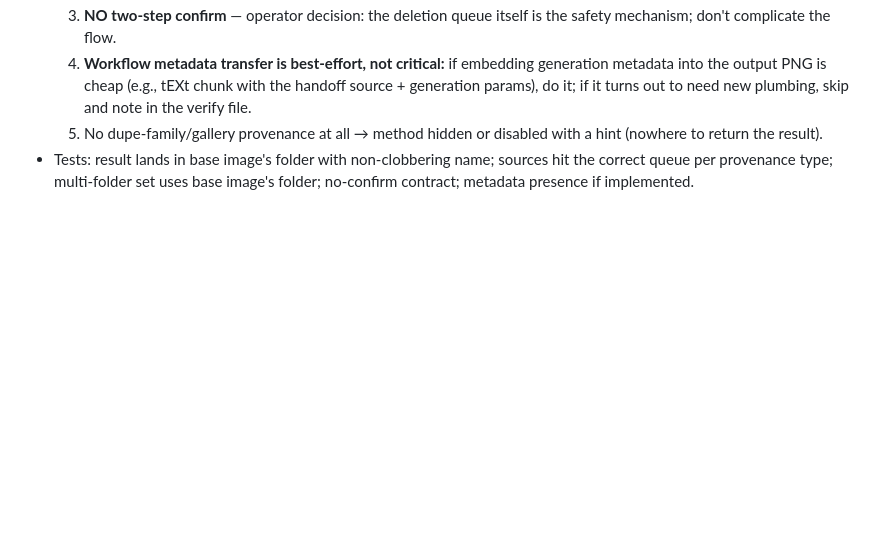
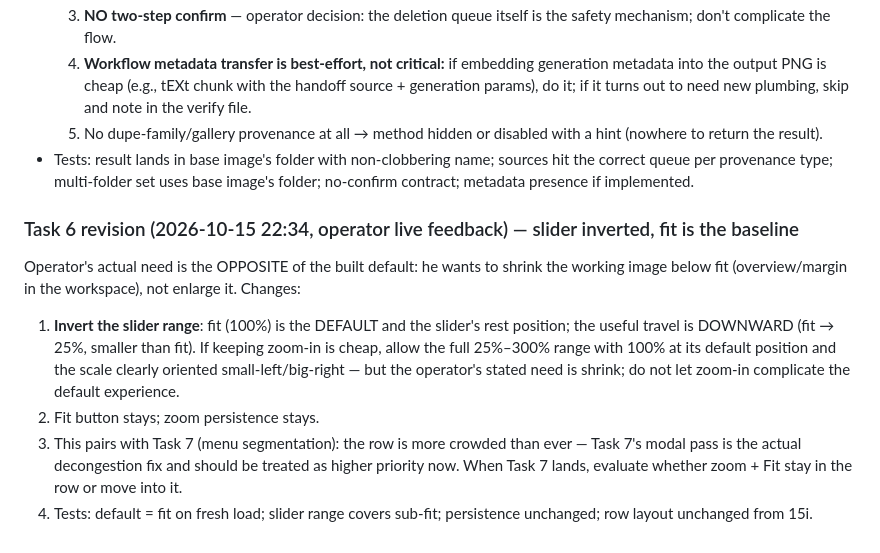
Before and after one commit to elliefox-ai/ellieedit, a Markdown page: WORKORDER-2026-10-13-foxden-claude.md, the part around the change. GitHub-like rendering; blank space fills up the shorter version.

Commit message:
work order: Task 6 revision — slider inverted, fit is baseline, sub-fit shrink is the need; Task 7 prioritized for decongestion

```diff
--- a/WORKORDER-2026-10-13-foxden-claude.md
+++ b/WORKORDER-2026-10-13-foxden-claude.md
@@ -178,3 +178,10 @@ A kept repaint generation currently adds its own bar below the canvas, compressi
   4. **Workflow metadata transfer is best-effort, not critical:** if embedding generation metadata into the output PNG is cheap (e.g., tEXt chunk with the handoff source + generation params), do it; if it turns out to need new plumbing, skip and note in the verify file.
   5. No dupe-family/gallery provenance at all → method hidden or disabled with a hint (nowhere to return the result).
 - Tests: result lands in base image's folder with non-clobbering name; sources hit the correct queue per provenance type; multi-folder set uses base image's folder; no-confirm contract; metadata presence if implemented.
+
+### Task 6 revision (2026-10-15 22:34, operator live feedback) — slider inverted, fit is the baseline
+Operator's actual need is the OPPOSITE of the built default: he wants to shrink the working image below fit (overview/margin in the workspace), not enlarge it. Changes:
+1. **Invert the slider range**: fit (100%) is the DEFAULT and the slider's rest position; the useful travel is DOWNWARD (fit → 25%, smaller than fit). If keeping zoom-in is cheap, allow the full 25%–300% range with 100% at its default position and the scale clearly oriented small-left/big-right — but the operator's stated need is shrink; do not let zoom-in complicate the default experience.
+2. Fit button stays; zoom persistence stays.
+3. This pairs with Task 7 (menu segmentation): the row is more crowded than ever — Task 7's modal pass is the actual decongestion fix and should be treated as higher priority now. When Task 7 lands, evaluate whether zoom + Fit stay in the row or move into it.
+4. Tests: default = fit on fresh load; slider range covers sub-fit; persistence unchanged; row layout unchanged from 15i.
```
